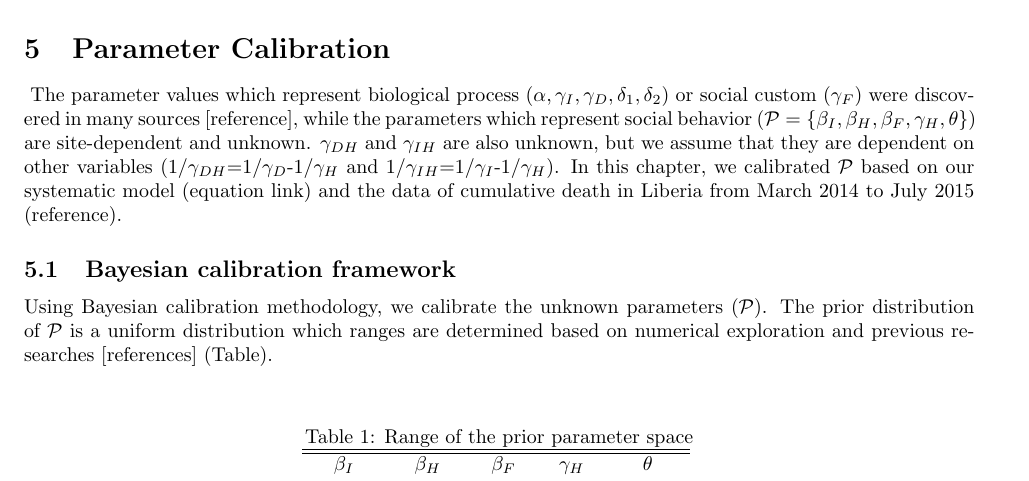
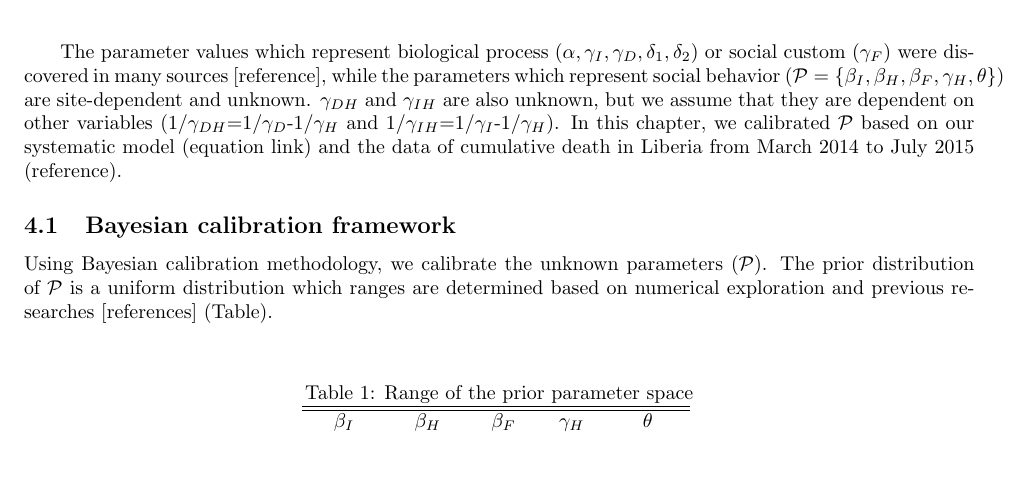
Before and after one commit to YuhangMa/MIT-Lincoln-Lab, a LaTeX paper (main.tex, which reads Callibration.tex): part of page 5 of 15, cut at the place of the change. Compiled offline with pdfLaTeX.

Commit message:
deleteed new page

```diff
--- a/Callibration.tex
+++ b/Callibration.tex
@@ -1,5 +1,4 @@
 \newpage
-\section{Parameter Calibration}
 \label{sec:calibration}
 \
 The parameter values which represent biological process ($\alpha, \gamma_{I}, \gamma_{D}, \delta_{1}, \delta_{2}$) or social custom ($\gamma_{F}$) were discovered in many sources [reference], while the parameters which represent social behavior ($\mathcal{P}=\{\beta_{I}, \beta_{H}, \beta_{F}, \gamma_{H}, \theta\}$) are site-dependent and unknown. $\gamma_{DH}$ and $\gamma_{IH}$ are also unknown, but we assume that they are dependent on other variables ($1/\gamma_{DH}$=$1/\gamma_{D}$-$1/\gamma_{H}$ and $1/\gamma_{IH}$=$1/\gamma_{I}$-$1/\gamma_{H}$). In this chapter, we calibrated $\mathcal{P}$ based on our systematic model (equation link) and the data of cumulative death in Liberia from March 2014 to July 2015 (reference).
```
